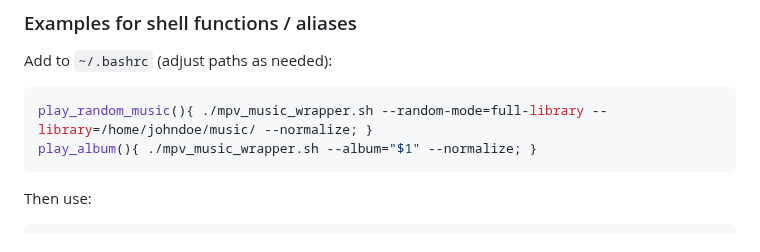
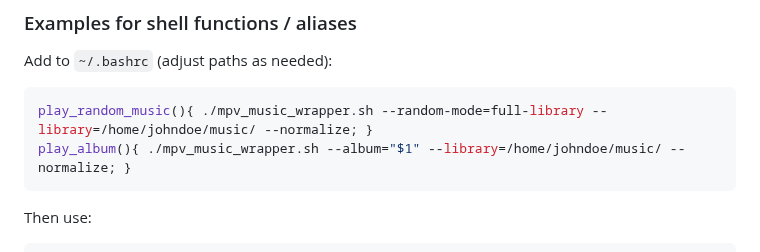
Before and after one commit to julienmn/mpv-music-wrapper, a Markdown page: README.md, the part around the change. GitHub-like rendering.

Commit message:
Update album alias to include library path

````diff
--- a/README.md
+++ b/README.md
@@ -43,7 +43,7 @@ For album mode, adding `--library=/path/to/your/music` lets the wrapper fall bac
 Add to `~/.bashrc` (adjust paths as needed):
 ```bash
 play_random_music(){ ./mpv_music_wrapper.sh --random-mode=full-library --library=/home/johndoe/music/ --normalize; }
-play_album(){ ./mpv_music_wrapper.sh --album="$1" --normalize; }
+play_album(){ ./mpv_music_wrapper.sh --album="$1" --library=/home/johndoe/music/ --normalize; }
 ```
 
 Then use:
````
